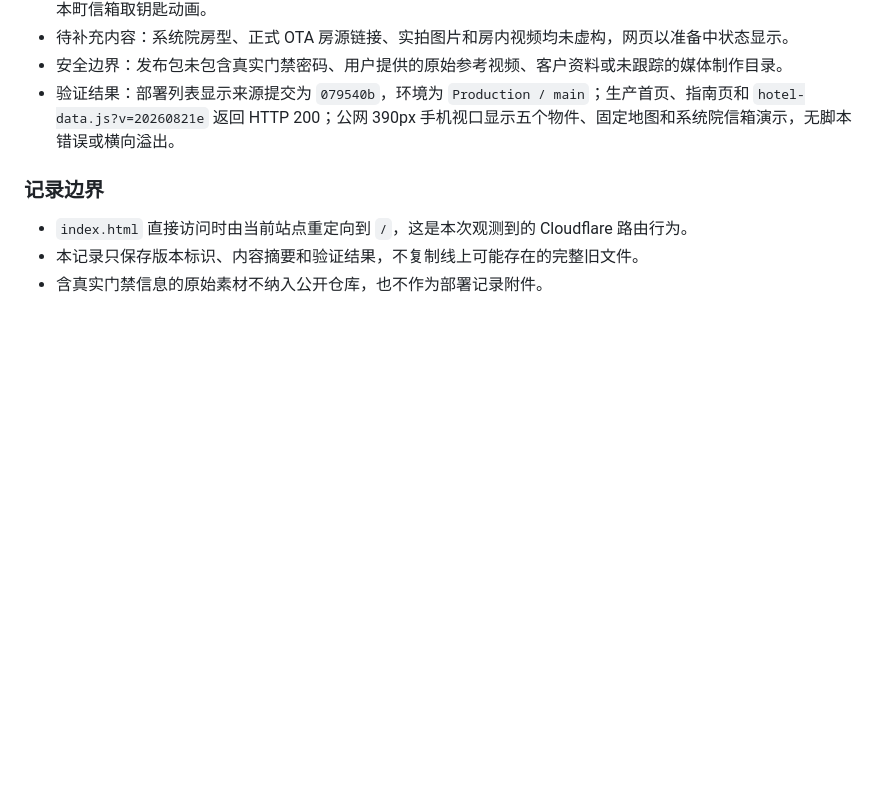
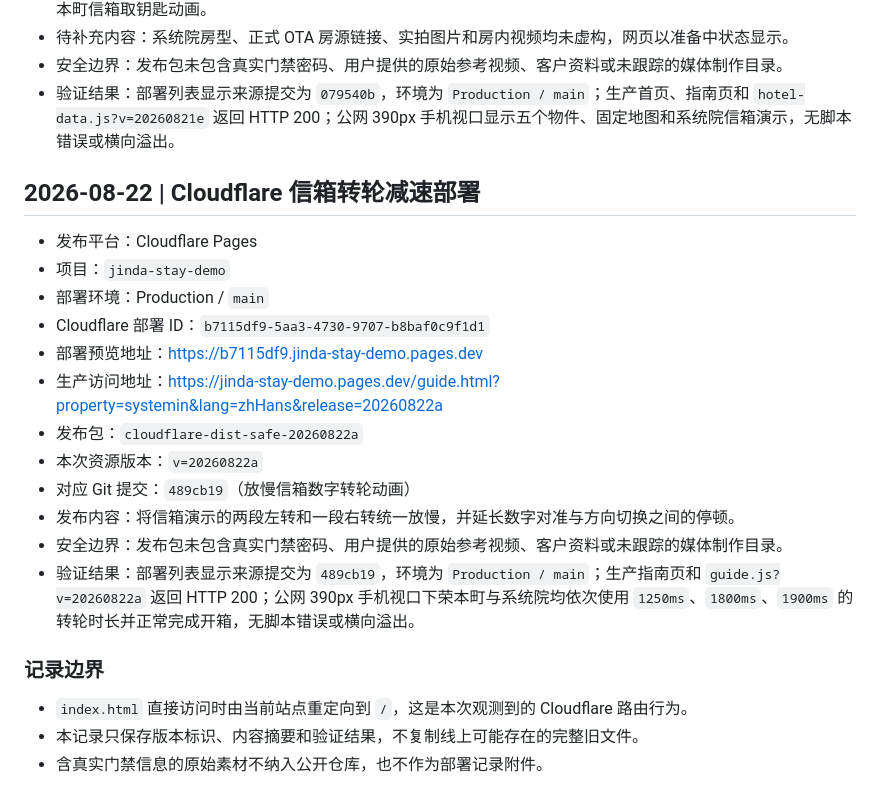
Before and after one commit to zhang15128/jinda-stay-website, a Markdown page: DEPLOYMENT_HISTORY.md, the part around the change. GitHub-like rendering; blank space fills up the shorter version.

Commit message:
记录信箱转轮减速部署

```diff
--- a/DEPLOYMENT_HISTORY.md
+++ b/DEPLOYMENT_HISTORY.md
@@ -123,6 +123,21 @@
 - 安全边界：发布包未包含真实门禁密码、用户提供的原始参考视频、客户资料或未跟踪的媒体制作目录。
 - 验证结果：部署列表显示来源提交为 `079540b`，环境为 `Production / main`；生产首页、指南页和 `hotel-data.js?v=20260821e` 返回 HTTP 200；公网 390px 手机视口显示五个物件、固定地图和系统院信箱演示，无脚本错误或横向溢出。
 
+## 2026-08-22 | Cloudflare 信箱转轮减速部署
+
+- 发布平台：Cloudflare Pages
+- 项目：`jinda-stay-demo`
+- 部署环境：Production / `main`
+- Cloudflare 部署 ID：`b7115df9-5aa3-4730-9707-b8baf0c9f1d1`
+- 部署预览地址：<https://b7115df9.jinda-stay-demo.pages.dev>
+- 生产访问地址：<https://jinda-stay-demo.pages.dev/guide.html?property=systemin&lang=zhHans&release=20260822a>
+- 发布包：`cloudflare-dist-safe-20260822a`
+- 本次资源版本：`v=20260822a`
+- 对应 Git 提交：`489cb19`（放慢信箱数字转轮动画）
+- 发布内容：将信箱演示的两段左转和一段右转统一放慢，并延长数字对准与方向切换之间的停顿。
+- 安全边界：发布包未包含真实门禁密码、用户提供的原始参考视频、客户资料或未跟踪的媒体制作目录。
+- 验证结果：部署列表显示来源提交为 `489cb19`，环境为 `Production / main`；生产指南页和 `guide.js?v=20260822a` 返回 HTTP 200；公网 390px 手机视口下荣本町与系统院均依次使用 `1250ms`、`1800ms`、`1900ms` 的转轮时长并正常完成开箱，无脚本错误或横向溢出。
+
 ### 记录边界
 
 - `index.html` 直接访问时由当前站点重定向到 `/`，这是本次观测到的 Cloudflare 路由行为。
```
